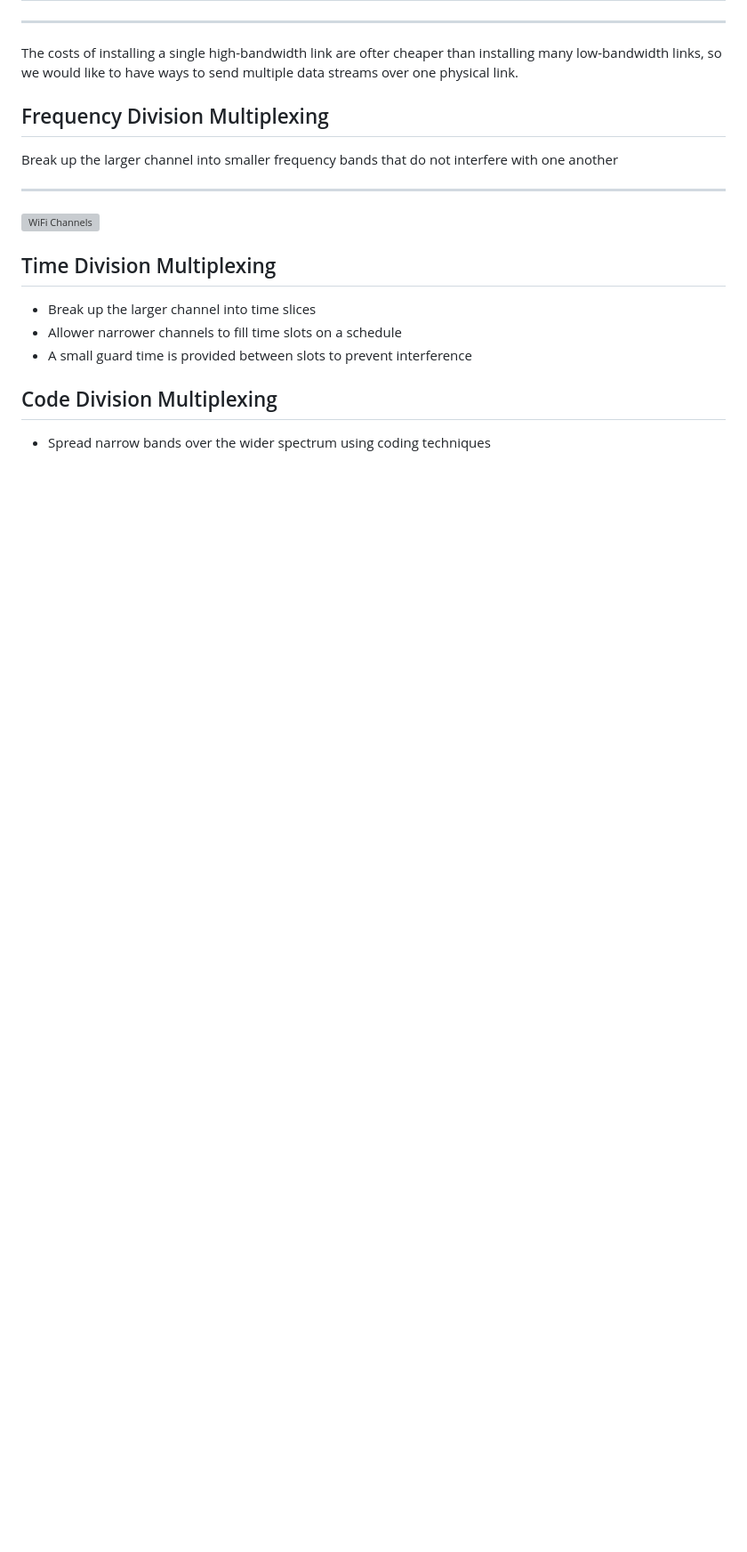
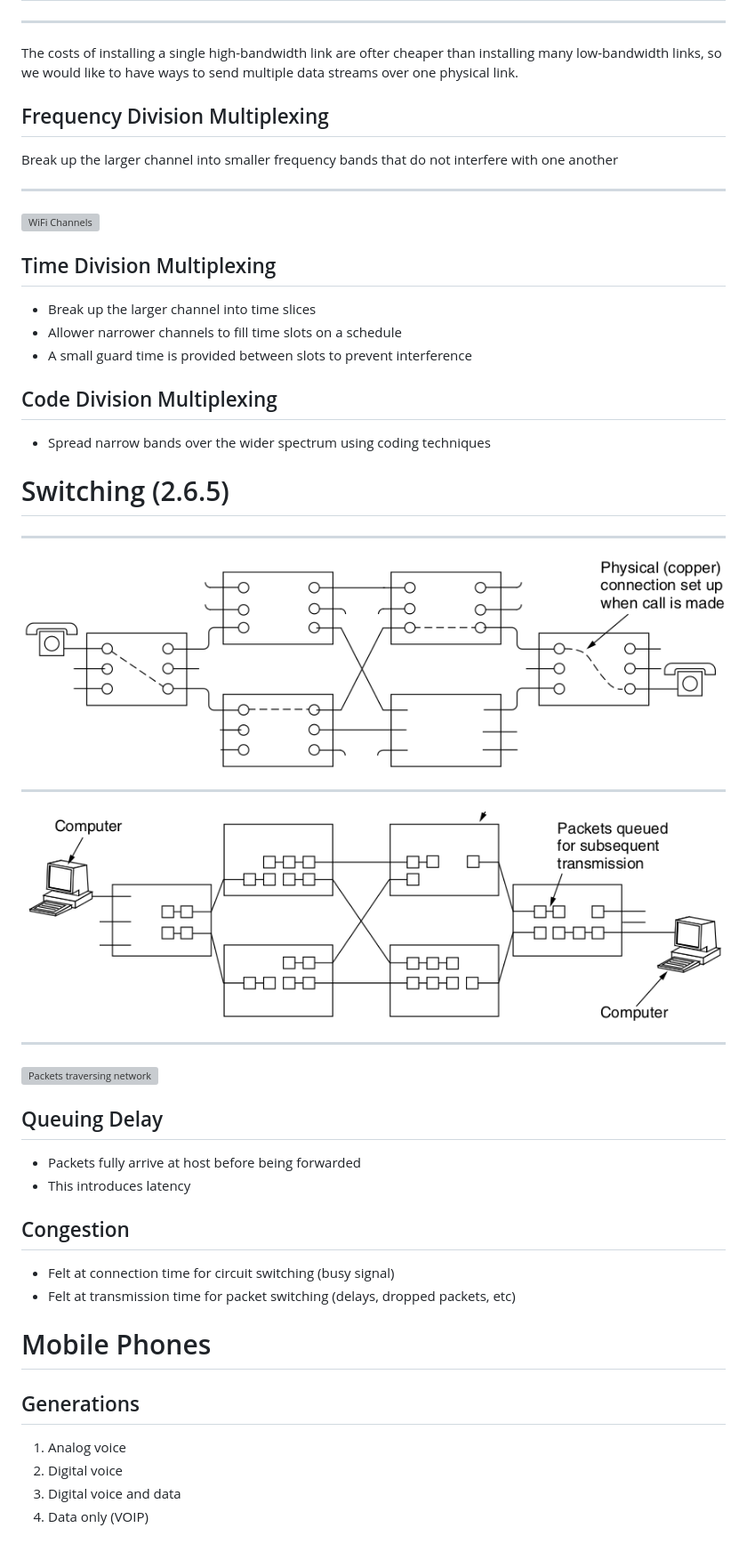
Before and after one commit to jncraton/networks-cpsc3410, a Markdown page: lectures/14.md, the part around the change. Shown: that part at 89% size. Drawn GitHub-style; pictures changed too: lectures/figures/2-42a.png (added), lectures/figures/2-42b.png (added); blank space fills up the shorter version; grey boxes are pictures that could not be loaded.

Commit message:
Update l14

```diff
--- a/lectures/14.md
+++ b/lectures/14.md
@@ -69,3 +69,41 @@ Code Division Multiplexing
 --------------------------
 
 - Spread narrow bands over the wider spectrum using coding techniques
+
+Switching (2.6.5)
+=================
+
+---
+
+![Circuit Switching](figures/2-42a.png)
+
+---
+
+![Packet Switching](figures/2-42b.png)
+
+---
+
+![Packets traversing network](https://upload.wikimedia.org/wikipedia/commons/f/f6/Packet_Switching.gif)
+
+Queuing Delay
+-------------
+
+- Packets fully arrive at host before being forwarded
+- This introduces latency
+
+Congestion
+----------
+
+- Felt at connection time for circuit switching (busy signal)
+- Felt at transmission time for packet switching (delays, dropped packets, etc)
+
+Mobile Phones
+=============
+
+Generations
+-----------
+
+1. Analog voice
+2. Digital voice
+3. Digital voice and data
+4. Data only (VOIP)
```
